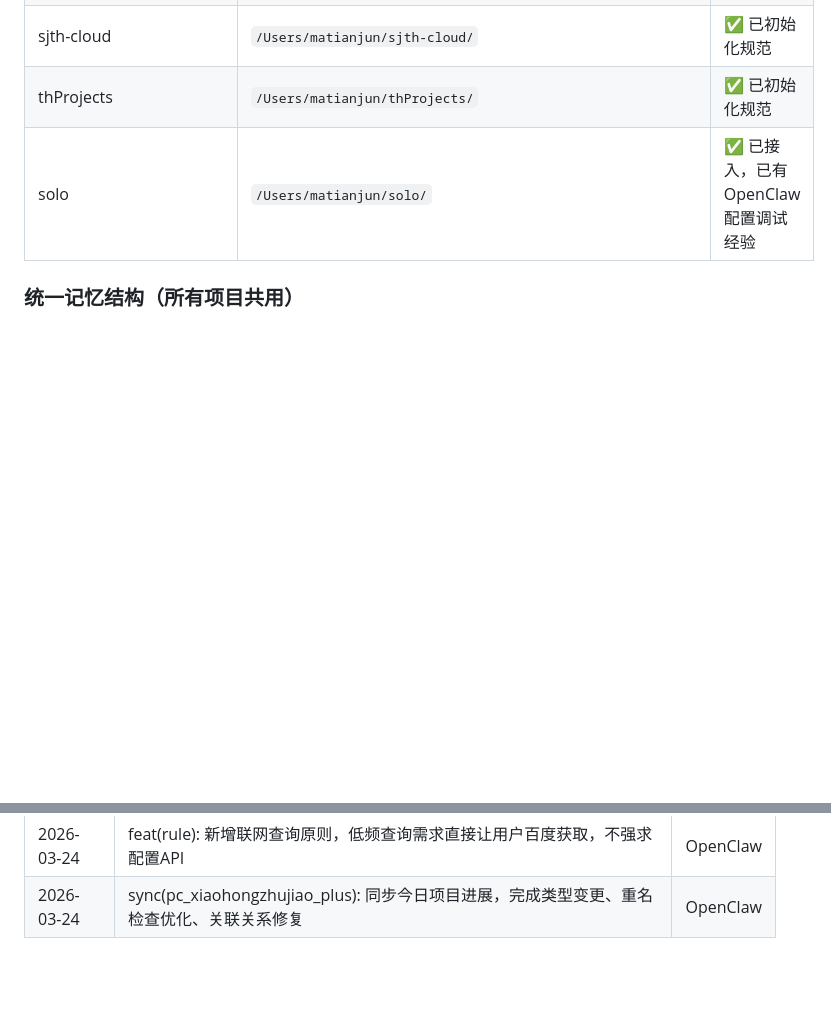
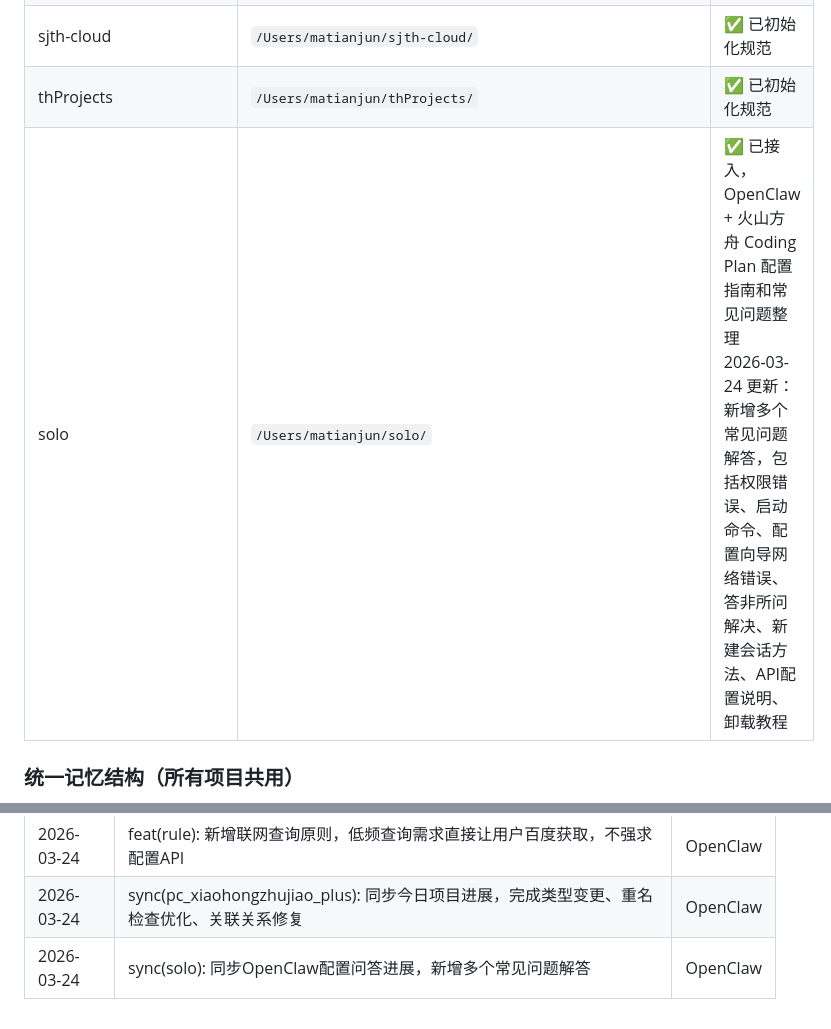
Before and after one commit to letmerecoding/ai-shared-memory, a Markdown page: MEMORY.md, 2 parts joined by grey strips. Drawn GitHub-style; blank space fills up the shorter version.

Commit message:
sync(solo): 同步OpenClaw配置问答进展，新增多个常见问题解答

```diff
--- a/MEMORY.md
+++ b/MEMORY.md
@@ -76,7 +76,7 @@
 | pc_xiaohongzhujiao_plus | `/Users/matianjun/xiaoHongMaster/pc_xiaohongzhujiao_plus/` | ✅ 已初始化规范 |
 | sjth-cloud | `/Users/matianjun/sjth-cloud/` | ✅ 已初始化规范 |
 | thProjects | `/Users/matianjun/thProjects/` | ✅ 已初始化规范 |
-| solo | `/Users/matianjun/solo/` | ✅ 已接入，已有OpenClaw配置调试经验 |
+| solo | `/Users/matianjun/solo/` | ✅ 已接入，OpenClaw + 火山方舟 Coding Plan 配置指南和常见问题整理<br>2026-03-24 更新：新增多个常见问题解答，包括权限错误、启动命令、配置向导网络错误、答非所问解决、新建会话方法、API配置说明、卸载教程 |
 
 ### 统一记忆结构（所有项目共用）
 
@@ -125,3 +125,4 @@
 | 2026-03-24 | feat(calendar): 更新为国务院官方2026年法定节假日准确安排，包括调休补班信息 | OpenClaw |
 | 2026-03-24 | feat(rule): 新增联网查询原则，低频查询需求直接让用户百度获取，不强求配置API | OpenClaw |
 | 2026-03-24 | sync(pc_xiaohongzhujiao_plus): 同步今日项目进展，完成类型变更、重名检查优化、关联关系修复 | OpenClaw |
+| 2026-03-24 | sync(solo): 同步OpenClaw配置问答进展，新增多个常见问题解答 | OpenClaw |
```
